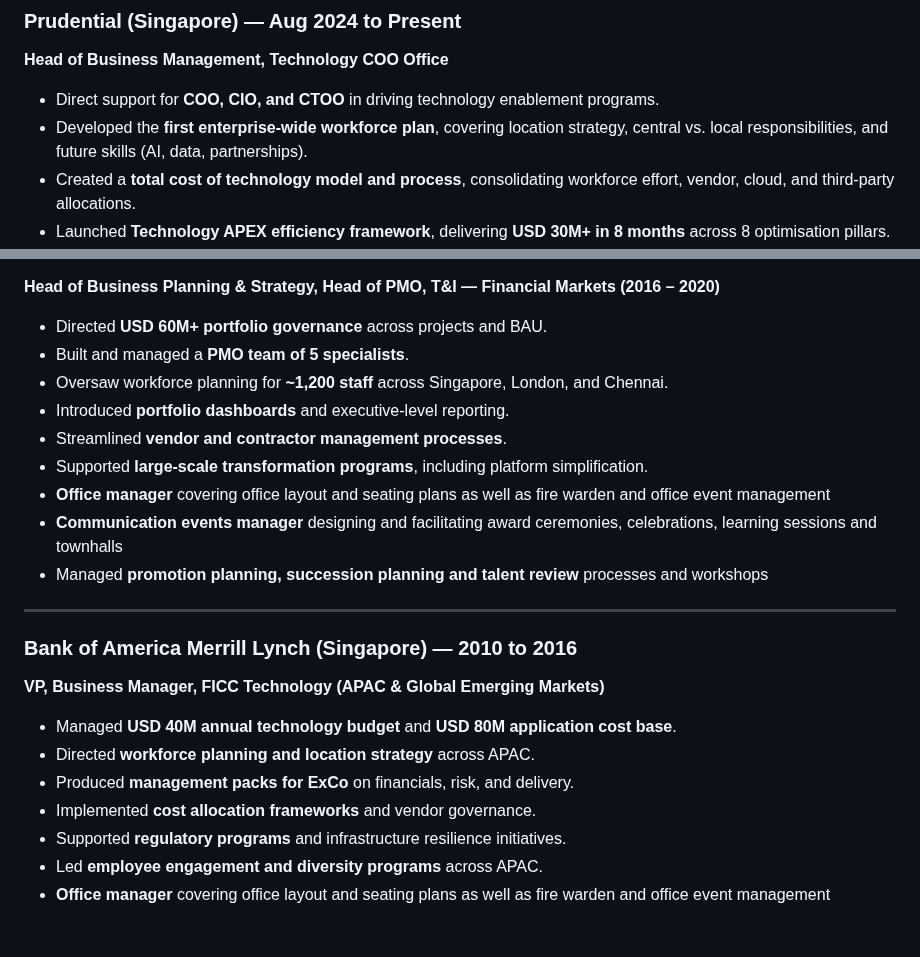
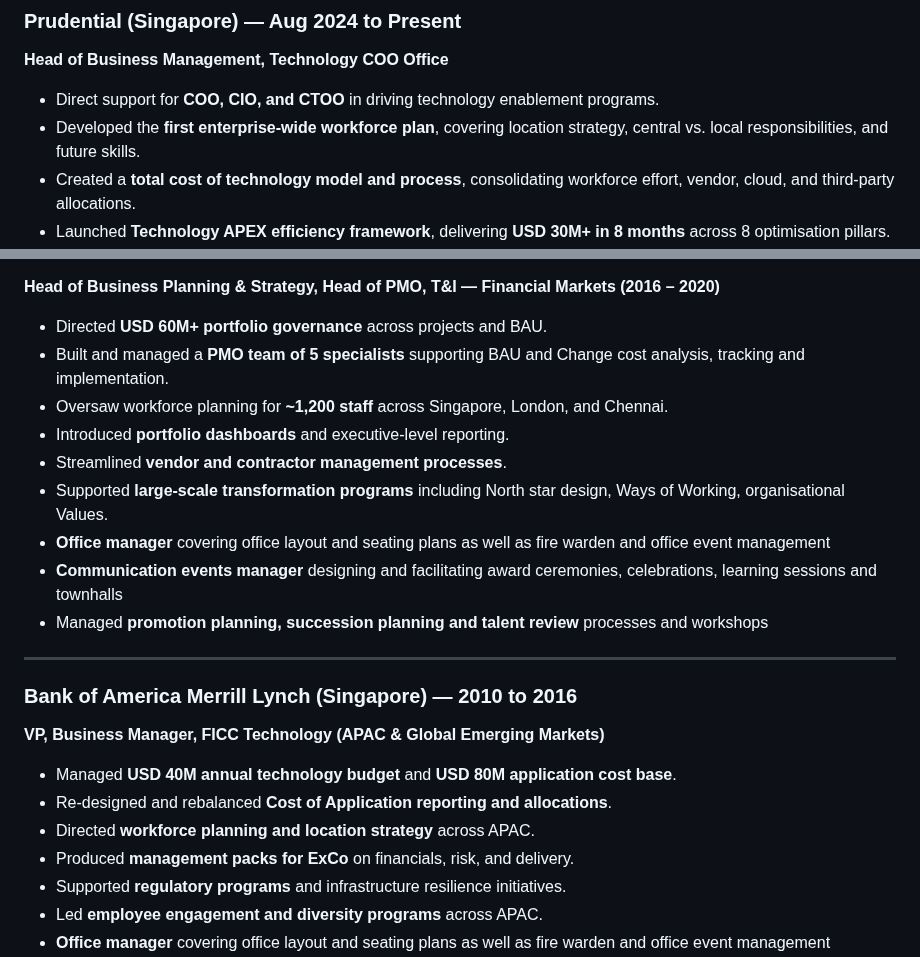
Before and after one commit to malcobrown-dotcom/Malcolm-Brown-CV, a Markdown page: README.md, 2 parts joined by grey strips. Rendered like a GitHub page; blank space fills up the shorter version.

```diff
--- a/README.md
+++ b/README.md
@@ -21,7 +21,7 @@ Known for combining **strategic vision with operational excellence**, creating *
 ### Prudential (Singapore) — Aug 2024 to Present
 **Head of Business Management, Technology COO Office**
 - Direct support for **COO, CIO, and CTOO** in driving technology enablement programs.
-- Developed the **first enterprise-wide workforce plan**, covering location strategy, central vs. local responsibilities, and future skills (AI, data, partnerships).
+- Developed the **first enterprise-wide workforce plan**, covering location strategy, central vs. local responsibilities, and future skills.
 - Created a **total cost of technology model and process**, consolidating workforce effort, vendor, cloud, and third-party allocations.
 - Launched **Technology APEX efficiency framework**, delivering **USD 30M+ in 8 months** across 8 optimisation pillars.
 - Established a **Vendor Management Office (VMO)** and **outcome-based managed services model**.
@@ -45,11 +45,11 @@ Known for combining **strategic vision with operational excellence**, creating *
 
 **Head of Business Planning & Strategy, Head of PMO, T&I — Financial Markets (2016 – 2020)**
 - Directed **USD 60M+ portfolio governance** across projects and BAU.
-- Built and managed a **PMO team of 5 specialists**.
+- Built and managed a **PMO team of 5 specialists** supporting BAU and Change cost analysis, tracking and implementation.
 - Oversaw workforce planning for **~1,200 staff** across Singapore, London, and Chennai.
 - Introduced **portfolio dashboards** and executive-level reporting.
 - Streamlined **vendor and contractor management processes**.
-- Supported **large-scale transformation programs**, including platform simplification.
+- Supported **large-scale transformation programs** including North star design, Ways of Working, organisational Values.
 - **Office manager** covering office layout and seating plans as well as fire warden and office event management
 - **Communication events manager** designing and facilitating award ceremonies, celebrations, learning sessions and townhalls
 - Managed **promotion planning, succession planning and talent review** processes and workshops
@@ -59,9 +59,9 @@ Known for combining **strategic vision with operational excellence**, creating *
 ### Bank of America Merrill Lynch (Singapore) — 2010 to 2016
 **VP, Business Manager, FICC Technology (APAC & Global Emerging Markets)**
 - Managed **USD 40M annual technology budget** and **USD 80M application cost base**.
+- Re-designed and rebalanced **Cost of Application reporting and allocations**.
 - Directed **workforce planning and location strategy** across APAC.
 - Produced **management packs for ExCo** on financials, risk, and delivery.
-- Implemented **cost allocation frameworks** and vendor governance.
 - Supported **regulatory programs** and infrastructure resilience initiatives.
 - Led **employee engagement and diversity programs** across APAC.
 - **Office manager** covering office layout and seating plans as well as fire warden and office event management
```
